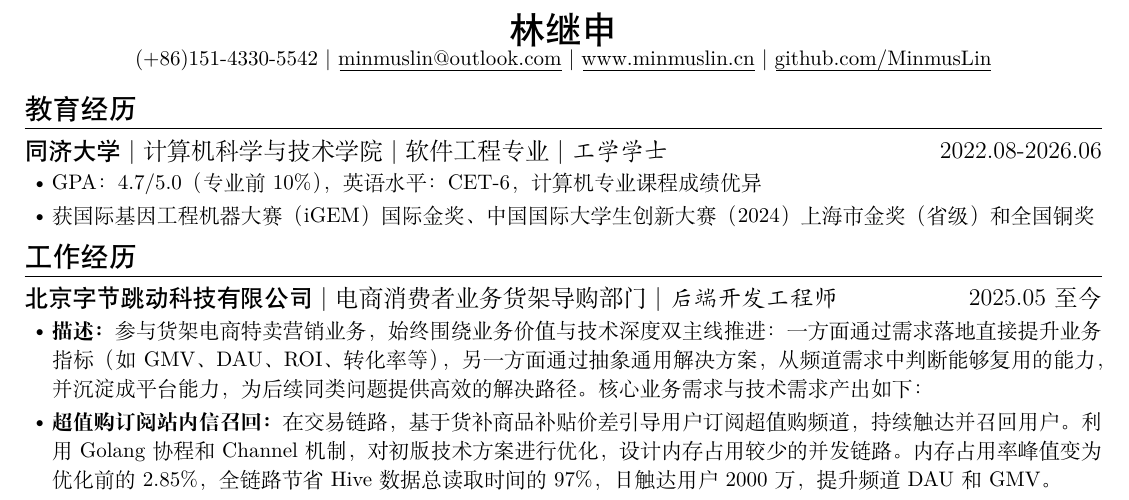
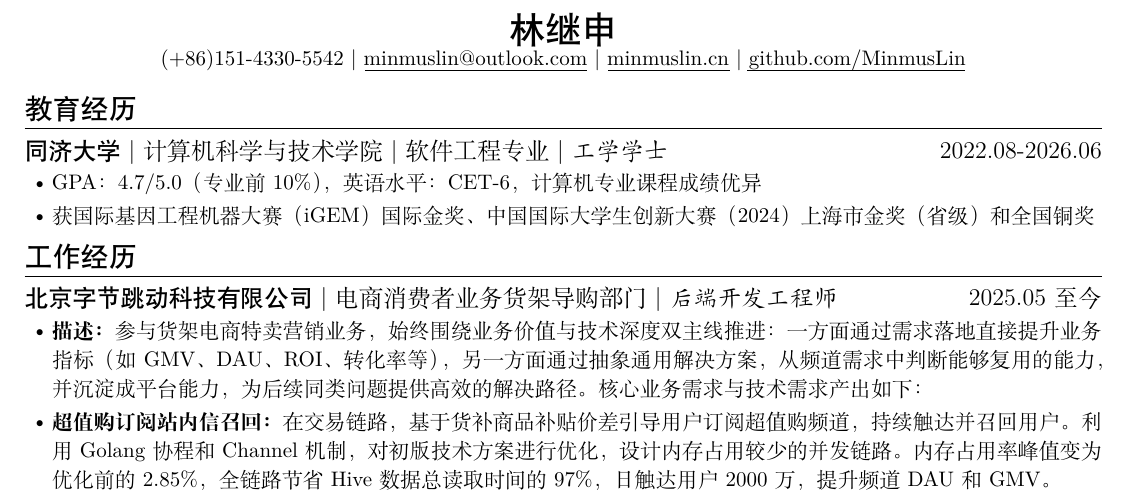
Before and after one commit to MinmusLin/Resume_Template, a LaTeX document (main.tex): part of the page, cut so that both start at the same text. Compiled offline with XeLaTeX.

Commit message:
Update main.tex

```diff
--- a/main.tex
+++ b/main.tex
@@ -7,7 +7,7 @@
 \ResumeContacts{
     (+86)151-4330-5542,
     \ResumeUrl{mailto:minmuslin@outlook.com}{minmuslin@outlook.com},
-    \ResumeUrl{https://www.minmuslin.cn}{www.minmuslin.cn},
+    \ResumeUrl{https://minmuslin.cn}{minmuslin.cn},
     \ResumeUrl{https://github.com/MinmusLin}{github.com/MinmusLin}
 }
 
```
